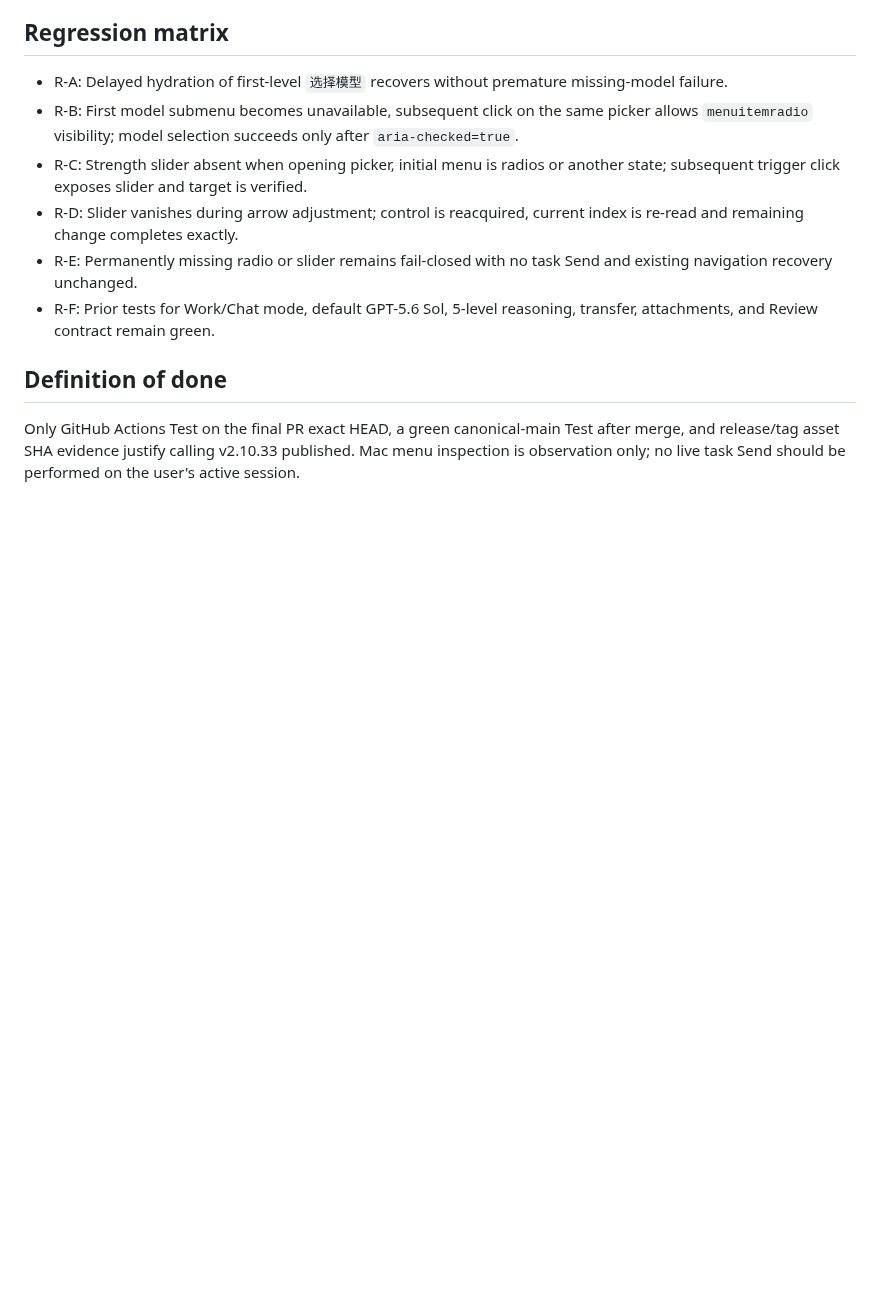
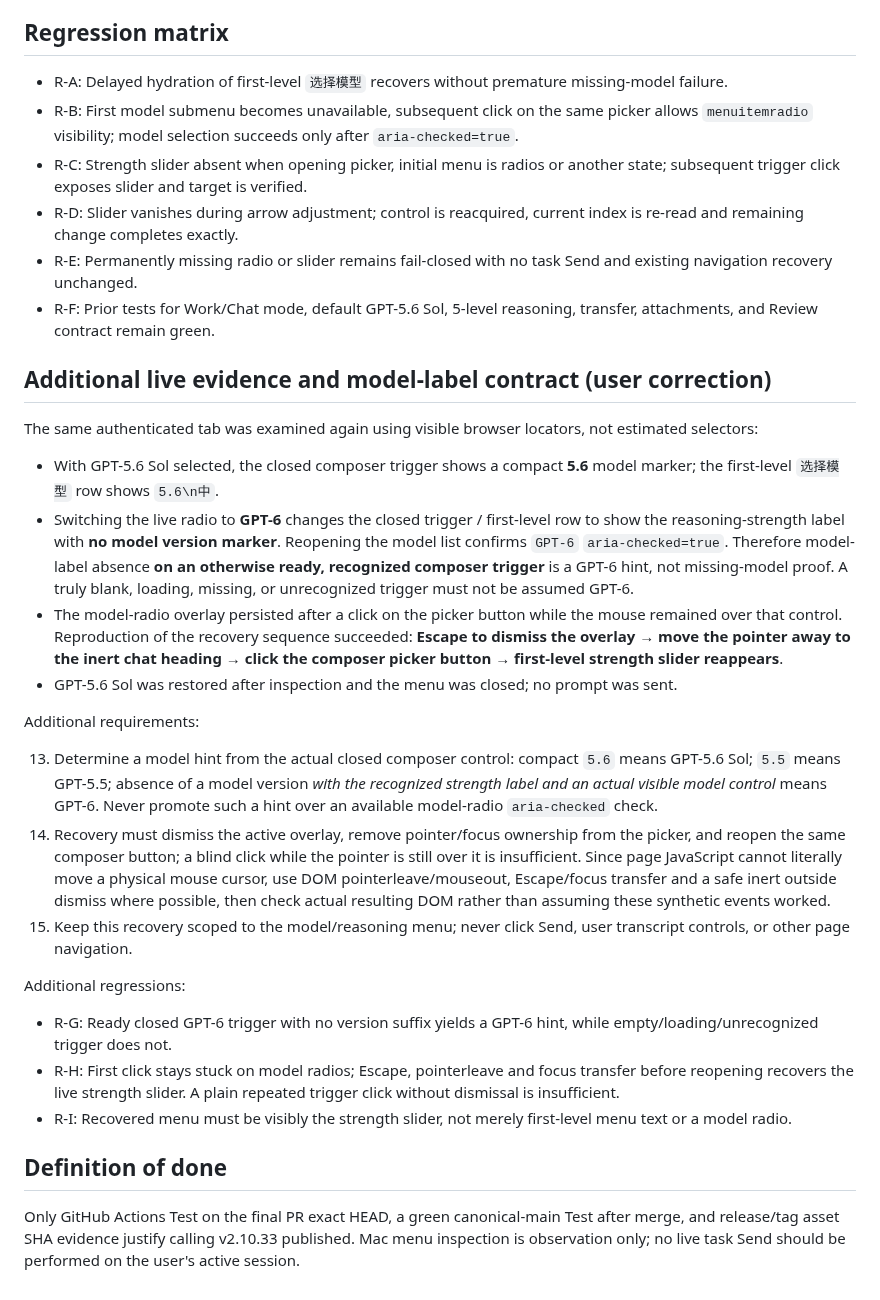
Before and after one commit to bhrumom/fabushi-chatgpt-auto-confirm-userscript, a Markdown page: docs/specs/transient-model-reasoning-picker-v2.10.33.md, the part around the change. Rendered like a GitHub page; blank space fills up the shorter version.

Commit message:
spec: record verified GPT-6 unlabeled hint and pointer-leave reopening flow

```diff
--- a/docs/specs/transient-model-reasoning-picker-v2.10.33.md
+++ b/docs/specs/transient-model-reasoning-picker-v2.10.33.md
@@ -42,6 +42,28 @@ Boundedly retry and actively reacquire the desired menu surface (model radio lis
 - R-E: Permanently missing radio or slider remains fail-closed with no task Send and existing navigation recovery unchanged.
 - R-F: Prior tests for Work/Chat mode, default GPT-5.6 Sol, 5-level reasoning, transfer, attachments, and Review contract remain green.
 
+
+## Additional live evidence and model-label contract (user correction)
+
+The same authenticated tab was examined again using visible browser locators, not estimated selectors:
+
+- With GPT-5.6 Sol selected, the closed composer trigger shows a compact **5.6** model marker; the first-level `选择模型` row shows `5.6\n中`.
+- Switching the live radio to **GPT-6** changes the closed trigger / first-level row to show the reasoning-strength label with **no model version marker**. Reopening the model list confirms `GPT-6` `aria-checked=true`. Therefore model-label absence **on an otherwise ready, recognized composer trigger** is a GPT-6 hint, not missing-model proof. A truly blank, loading, missing, or unrecognized trigger must not be assumed GPT-6.
+- The model-radio overlay persisted after a click on the picker button while the mouse remained over that control. Reproduction of the recovery sequence succeeded: **Escape to dismiss the overlay → move the pointer away to the inert chat heading → click the composer picker button → first-level strength slider reappears**.
+- GPT-5.6 Sol was restored after inspection and the menu was closed; no prompt was sent.
+
+Additional requirements:
+
+13. Determine a model hint from the actual closed composer control: compact `5.6` means GPT-5.6 Sol; `5.5` means GPT-5.5; absence of a model version *with the recognized strength label and an actual visible model control* means GPT-6. Never promote such a hint over an available model-radio `aria-checked` check.
+14. Recovery must dismiss the active overlay, remove pointer/focus ownership from the picker, and reopen the same composer button; a blind click while the pointer is still over it is insufficient. Since page JavaScript cannot literally move a physical mouse cursor, use DOM pointerleave/mouseout, Escape/focus transfer and a safe inert outside dismiss where possible, then check actual resulting DOM rather than assuming these synthetic events worked.
+15. Keep this recovery scoped to the model/reasoning menu; never click Send, user transcript controls, or other page navigation.
+
+Additional regressions:
+
+- R-G: Ready closed GPT-6 trigger with no version suffix yields a GPT-6 hint, while empty/loading/unrecognized trigger does not.
+- R-H: First click stays stuck on model radios; Escape, pointerleave and focus transfer before reopening recovers the live strength slider. A plain repeated trigger click without dismissal is insufficient.
+- R-I: Recovered menu must be visibly the strength slider, not merely first-level menu text or a model radio.
+
 ## Definition of done
 
 Only GitHub Actions Test on the final PR exact HEAD, a green canonical-main Test after merge, and release/tag asset SHA evidence justify calling v2.10.33 published. Mac menu inspection is observation only; no live task Send should be performed on the user's active session.
```
